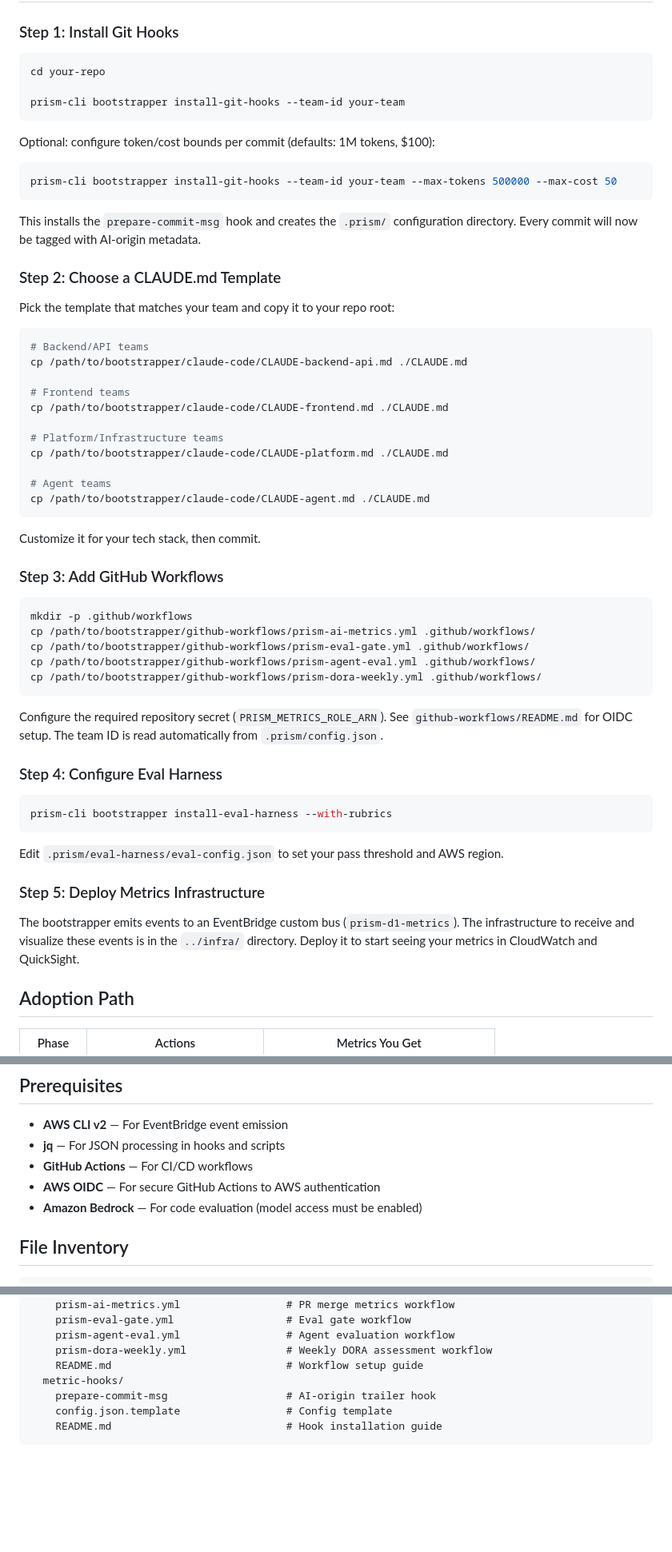
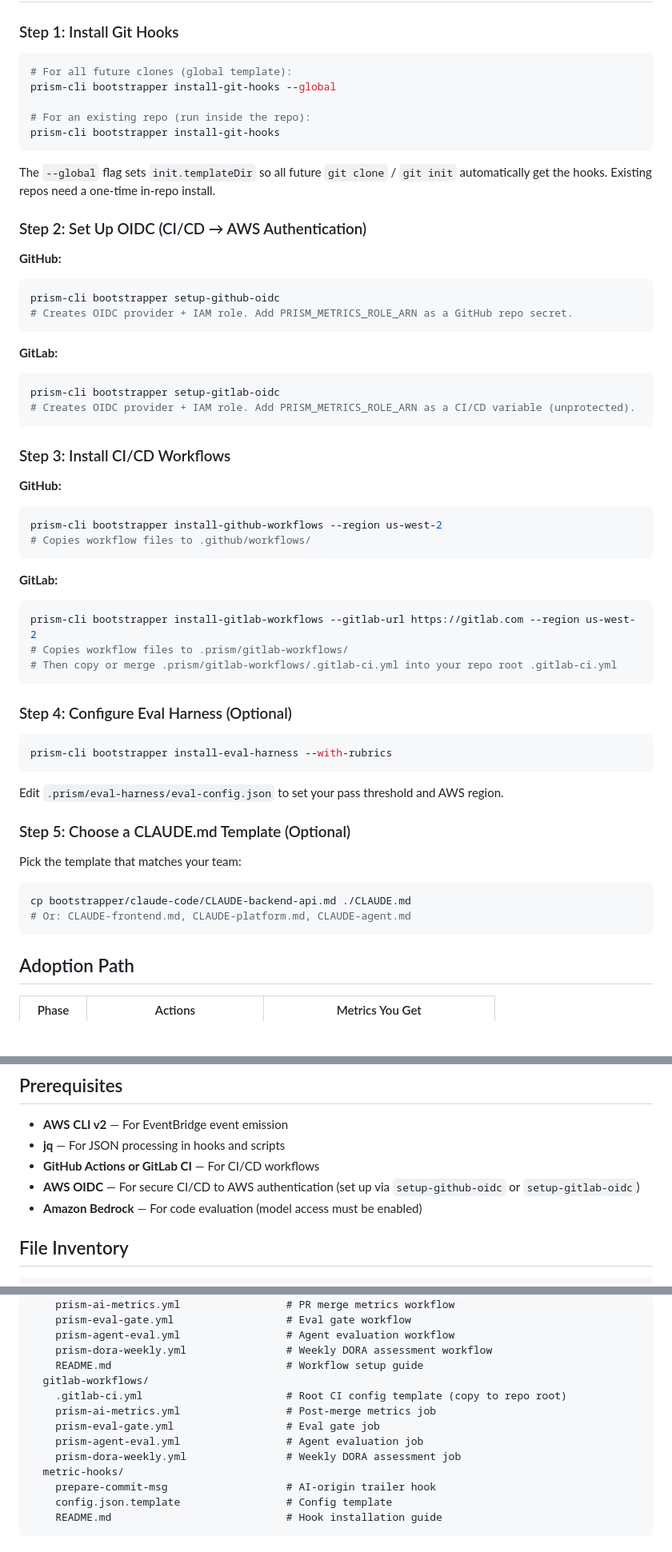
Before and after one commit to aws-samples/sample-prism-d1-velocity, a Markdown page: bootstrapper/README.md, 3 parts joined by grey strips. Shown at 80% size. Rendered like a GitHub page; blank space fills up the shorter version.

Commit message:
docs: Update bootstrapper README with CLI commands and GitLab support
Replaces manual cp commands with prism-cli commands, adds GitLab
workflow section, reorders steps to match root README quickstart.

AI-Origin: ai-generated
AI-Tool: kiro
AI-Input-Tokens: 2405
AI-Output-Tokens: 2067
AI-Cost: $.04

````diff
--- a/bootstrapper/README.md
+++ b/bootstrapper/README.md
@@ -21,52 +22,45 @@ Everything your team needs to adopt AI-native software development practices. In
 ### Step 1: Install Git Hooks
 
 ```bash
-cd your-repo
+# For all future clones (global template):
+prism-cli bootstrapper install-git-hooks --global
 
-prism-cli bootstrapper install-git-hooks --team-id your-team
+# For an existing repo (run inside the repo):
+prism-cli bootstrapper install-git-hooks
 ```
 
-Optional: configure token/cost bounds per commit (defaults: 1M tokens, $100):
+The `--global` flag sets `init.templateDir` so all future `git clone` / `git init` automatically get the hooks. Existing repos need a one-time in-repo install.
 
+### Step 2: Set Up OIDC (CI/CD → AWS Authentication)
+
+**GitHub:**
 ```bash
-prism-cli bootstrapper install-git-hooks --team-id your-team --max-tokens 500000 --max-cost 50
+prism-cli bootstrapper setup-github-oidc
+# Creates OIDC provider + IAM role. Add PRISM_METRICS_ROLE_ARN as a GitHub repo secret.
 ```
 
-This installs the `prepare-commit-msg` hook and creates the `.prism/` configuration directory. Every commit will now be tagged with AI-origin metadata.
-
-### Step 2: Choose a CLAUDE.md Template
-
-Pick the template that matches your team and copy it to your repo root:
-
+**GitLab:**
 ```bash
-# Backend/API teams
-cp /path/to/bootstrapper/claude-code/CLAUDE-backend-api.md ./CLAUDE.md
-
-# Frontend teams
-cp /path/to/bootstrapper/claude-code/CLAUDE-frontend.md ./CLAUDE.md
-
-# Platform/Infrastructure teams
-cp /path/to/bootstrapper/claude-code/CLAUDE-platform.md ./CLAUDE.md
-
-# Agent teams
-cp /path/to/bootstrapper/claude-code/CLAUDE-agent.md ./CLAUDE.md
+prism-cli bootstrapper setup-gitlab-oidc
+# Creates OIDC provider + IAM role. Add PRISM_METRICS_ROLE_ARN as a CI/CD variable (unprotected).
 ```
 
-Customize it for your tech stack, then commit.
+### Step 3: Install CI/CD Workflows
 
-### Step 3: Add GitHub Workflows
-
+**GitHub:**
 ```bash
-mkdir -p .github/workflows
-cp /path/to/bootstrapper/github-workflows/prism-ai-metrics.yml .github/workflows/
-cp /path/to/bootstrapper/github-workflows/prism-eval-gate.yml .github/workflows/
-cp /path/to/bootstrapper/github-workflows/prism-agent-eval.yml .github/workflows/
-cp /path/to/bootstrapper/github-workflows/prism-dora-weekly.yml .github/workflows/
+prism-cli bootstrapper install-github-workflows --region us-west-2
+# Copies workflow files to .github/workflows/
 ```
 
-Configure the required repository secret (`PRISM_METRICS_ROLE_ARN`). See `github-workflows/README.md` for OIDC setup. The team ID is read automatically from `.prism/config.json`.
+**GitLab:**
+```bash
+prism-cli bootstrapper install-gitlab-workflows --gitlab-url https://gitlab.com --region us-west-2
+# Copies workflow files to .prism/gitlab-workflows/
+# Then copy or merge .prism/gitlab-workflows/.gitlab-ci.yml into your repo root .gitlab-ci.yml
+```
 
-### Step 4: Configure Eval Harness
+### Step 4: Configure Eval Harness (Optional)
 
 ```bash
 prism-cli bootstrapper install-eval-harness --with-rubrics
@@ -74,9 +68,14 @@ prism-cli bootstrapper install-eval-harness --with-rubrics
 
 Edit `.prism/eval-harness/eval-config.json` to set your pass threshold and AWS region.
 
-### Step 5: Deploy Metrics Infrastructure
+### Step 5: Choose a CLAUDE.md Template (Optional)
 
-The bootstrapper emits events to an EventBridge custom bus (`prism-d1-metrics`). The infrastructure to receive and visualize these events is in the `../infra/` directory. Deploy it to start seeing your metrics in CloudWatch and QuickSight.
+Pick the template that matches your team:
+
+```bash
+cp bootstrapper/claude-code/CLAUDE-backend-api.md ./CLAUDE.md
+# Or: CLAUDE-frontend.md, CLAUDE-platform.md, CLAUDE-agent.md
+```
 
 ## Adoption Path
 
@@ -103,8 +102,8 @@ All events flow to the `prism-d1-metrics` EventBridge bus with source `prism.d1.
 
 - **AWS CLI v2** — For EventBridge event emission
 - **jq** — For JSON processing in hooks and scripts
-- **GitHub Actions** — For CI/CD workflows
-- **AWS OIDC** — For secure GitHub Actions to AWS authentication
+- **GitHub Actions or GitLab CI** — For CI/CD workflows
+- **AWS OIDC** — For secure CI/CD to AWS authentication (set up via `setup-github-oidc` or `setup-gitlab-oidc`)
 - **Amazon Bedrock** — For code evaluation (model access must be enabled)
 
 ## File Inventory
@@ -141,6 +140,12 @@ bootstrapper/
     prism-agent-eval.yml                 # Agent evaluation workflow
     prism-dora-weekly.yml                # Weekly DORA assessment workflow
     README.md                            # Workflow setup guide
+  gitlab-workflows/
+    .gitlab-ci.yml                       # Root CI config template (copy to repo root)
+    prism-ai-metrics.yml                 # Post-merge metrics job
+    prism-eval-gate.yml                  # Eval gate job
+    prism-agent-eval.yml                 # Agent evaluation job
+    prism-dora-weekly.yml                # Weekly DORA assessment job
   metric-hooks/
     prepare-commit-msg                   # AI-origin trailer hook
     config.json.template                 # Config template
````
Also changed, not shown: other parts of bootstrapper/README.md (+1 -0 lines).
